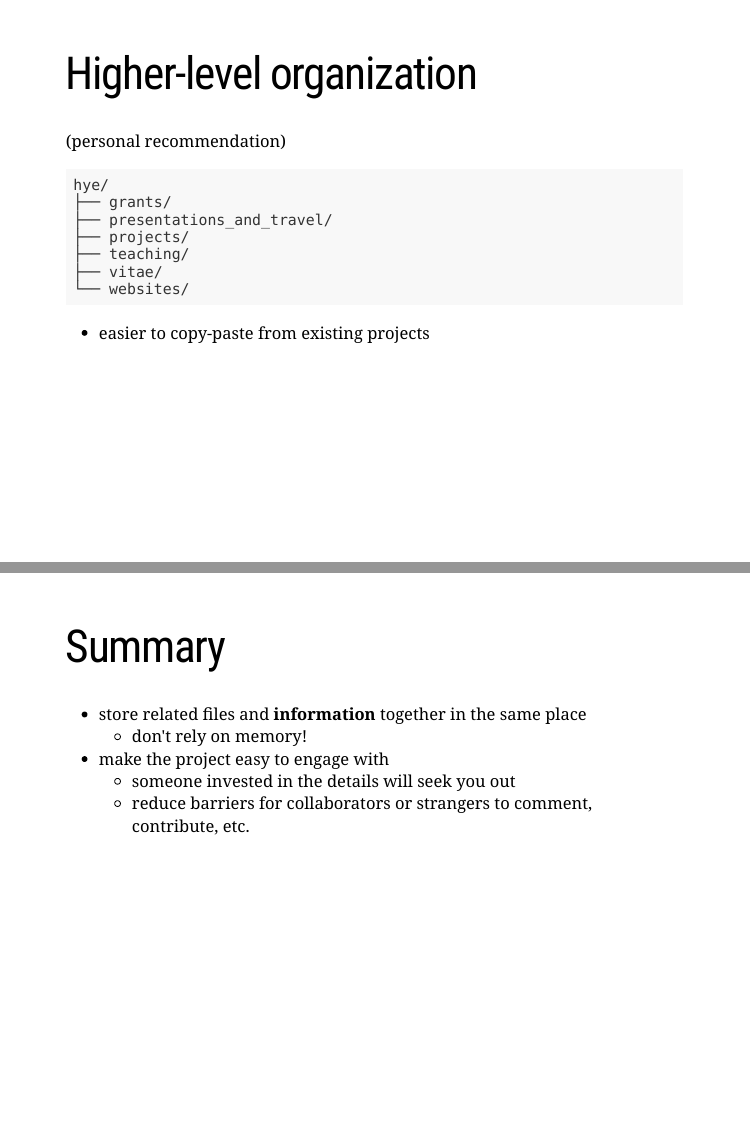
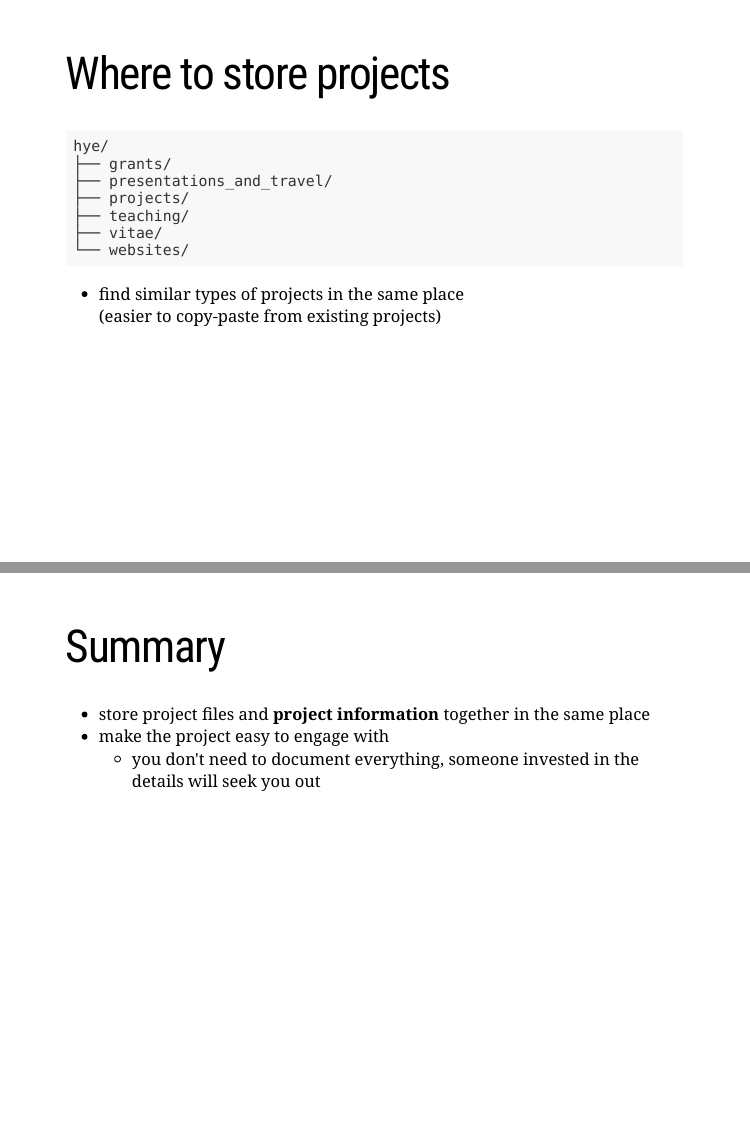
Before and after one commit to uf-repro/data-organization, an R Markdown document (slides/slides.Rmd): pages 9 and 10 of 34, joined at a grey line. Rendered offline with R 4.5, knitr and Pandoc, with nearby package versions; the slides are laid out offline by our stand-in for remark.js, each with all of its steps uncovered, in fonts that may differ from those the slides ask for, and without slide numbers, shadows or browser add-ons; some code elsewhere in the file could not run offline; a font, style sheet, LaTeX package, included part or bibliography that could not be used is replaced or left out.

Commit message:
update content slightly

```diff
--- a/slides/slides.Rmd
+++ b/slides/slides.Rmd
@@ -133,9 +133,7 @@ project/
 
 ---
 
-# Higher-level organization
-
-(personal recommendation)
+# Where to store projects
 
 <pre class = "hljs remark-code">
 hye/
@@ -147,16 +145,16 @@ hye/
 └── websites/
 </pre>
 --
-* easier to copy-paste from existing projects
+
+* find similar types of projects in the same place
+  (easier to copy-paste from existing projects)
 
 ---
 # Summary
 
-* store related files and **information** together in the same place
-  - don't rely on memory!
+* store project files and **project information** together in the same place
 * make the project easy to engage with
-  - someone invested in the details will seek you out
-  - reduce barriers for collaborators or strangers to comment, contribute, etc.
+  - you don't need to document everything, someone invested in the details will seek you out
 
 ---
 class: inverse, center, middle
```
Also changed, not shown: resources.md (+1 -1 lines), 1 other file.
